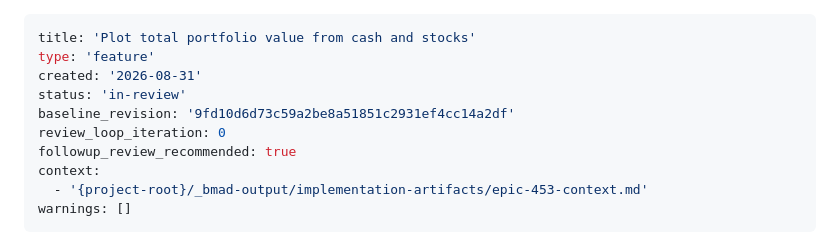
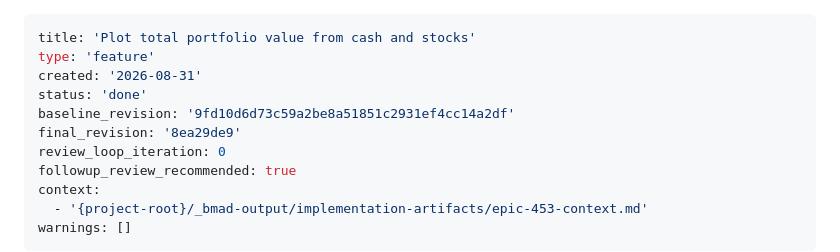
Before and after one commit to ed-is-ai/Agents.stocks, a Markdown page: _bmad-output/implementation-artifacts/spec-gh-455-total-portfolio-value-chart.md, the part around the change. GitHub-like rendering.

Commit message:
docs(bmad): finalize gh-455 auto run

```diff
--- a/_bmad-output/implementation-artifacts/spec-gh-455-total-portfolio-value-chart.md
+++ b/_bmad-output/implementation-artifacts/spec-gh-455-total-portfolio-value-chart.md
@@ -2,8 +2,9 @@
 title: 'Plot total portfolio value from cash and stocks'
 type: 'feature'
 created: '2026-08-31'
-status: 'in-review'
+status: 'done'
 baseline_revision: '9fd10d6d73c59a2be8a51851c2931ef4cc14a2df'
+final_revision: '8ea29de9'
 review_loop_iteration: 0
 followup_review_recommended: true
 context:
```
